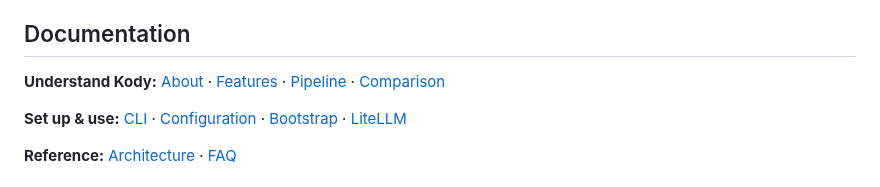
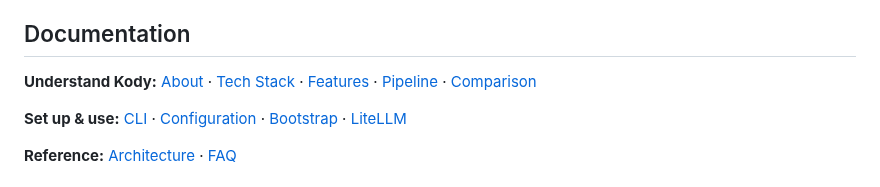
Before and after one commit to aharonyaircohen/Kody-Engine-Lite, a Markdown page: README.md, the part around the change. Rendered like a GitHub page.

Commit message:
docs: add tech stack link to README documentation section

```diff
--- a/README.md
+++ b/README.md
@@ -154,7 +154,7 @@ kody-engine-lite rerun --issue-number 42 --from verify
 
 ## Documentation
 
-**Understand Kody:** [About](docs/ABOUT.md) · [Features](docs/FEATURES.md) · [Pipeline](docs/PIPELINE.md) · [Comparison](docs/COMPARISON.md)
+**Understand Kody:** [About](docs/ABOUT.md) · [Tech Stack](docs/TECH-STACK.md) · [Features](docs/FEATURES.md) · [Pipeline](docs/PIPELINE.md) · [Comparison](docs/COMPARISON.md)
 
 **Set up & use:** [CLI](docs/CLI.md) · [Configuration](docs/CONFIGURATION.md) · [Bootstrap](docs/BOOTSTRAP.md) · [LiteLLM](docs/LITELLM.md)
 
```
